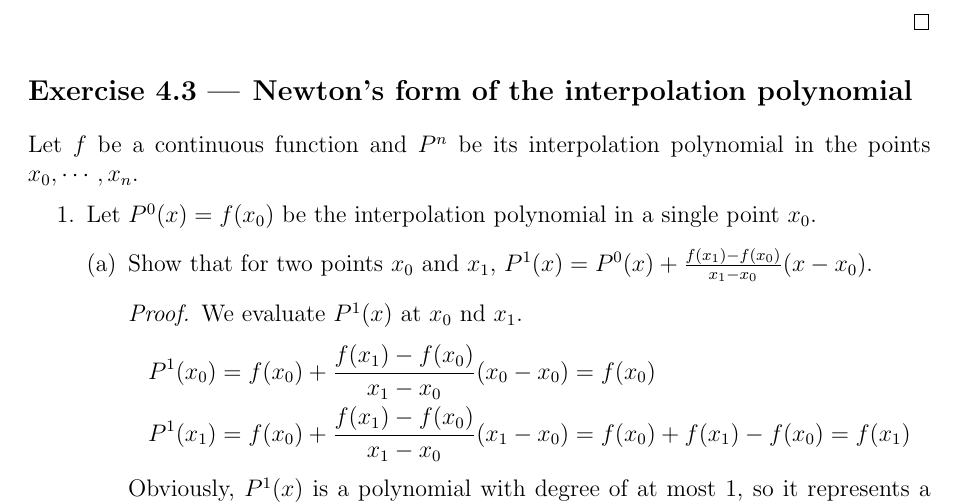
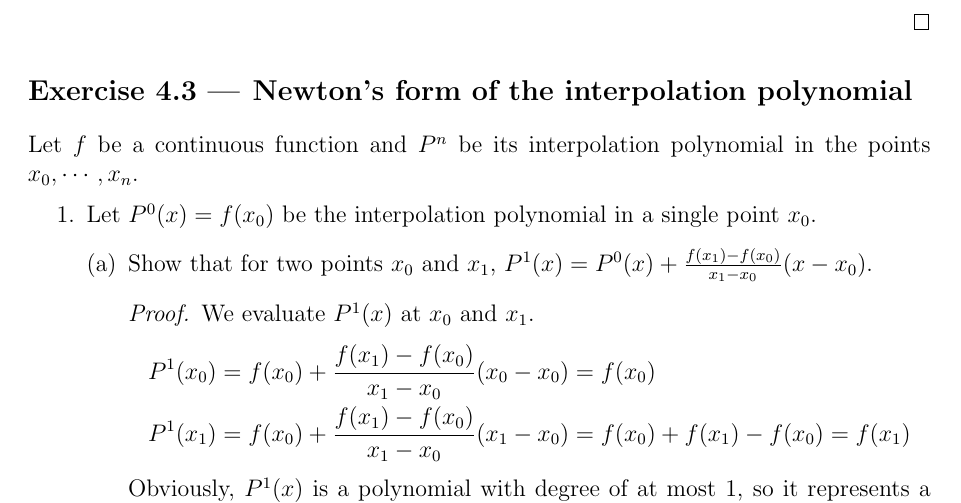
Before and after one commit to yugt/numerical-analysis, a LaTeX thesis (main.tex, which reads assignment4.tex): part of page 33 of 36, cut so that both start at the same text. Compiled offline with pdfLaTeX.

Commit message:
assginment 4

```diff
--- a/assignment4.tex
+++ b/assignment4.tex
@@ -265,7 +266,7 @@ Let $f$ be a continuous function and $P^n$ be its interpolation polynomial in th
 	\begin{enumerate}[(a)]
 		\item Show that for two points $x_0$ and $x_1$, \(P^1(x)=P^0(x)+\frac{f(x_1)-f(x_0)}{x_1-x_0}(x-x_0)\).
 		\begin{proof}
-		We evaluate \(P^1(x)\) at $x_0$ nd $x_1$.
+		We evaluate \(P^1(x)\) at $x_0$ and $x_1$.
 		\begin{align*}
 		P^1(x_0)&=f(x_0)+\frac{f(x_1)-f(x_0)}{x_1-x_0}(x_0-x_0)=f(x_0)\\
 		P^1(x_1)&=f(x_0)+\frac{f(x_1)-f(x_0)}{x_1-x_0}(x_1-x_0)=f(x_0)+f(x_1)-f(x_0)=f(x_1)
```
Also changed, not shown: assignment4.tex (1 more changed lines).
